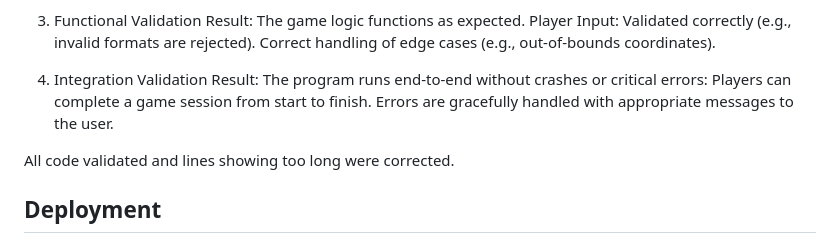
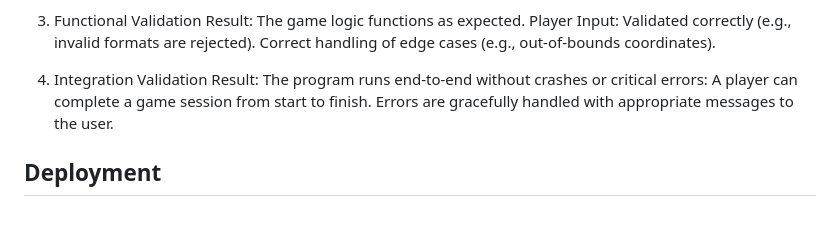
Before and after one commit to yohannes2025/project3, a Markdown page: README.md, the part around the change. Rendered like a GitHub page; blank space fills up the shorter version.

```diff
--- a/README.md
+++ b/README.md
@@ -244,10 +244,10 @@ Result: The game logic functions as expected.
 
 5. Integration Validation
 Result: The program runs end-to-end without crashes or critical errors:
-    Players can complete a game session from start to finish.
+    A player can complete a game session from start to finish.
     Errors are gracefully handled with appropriate messages to the user.
 
-All code validated and lines showing too long were corrected.
+
 
 ## Deployment
 
```
